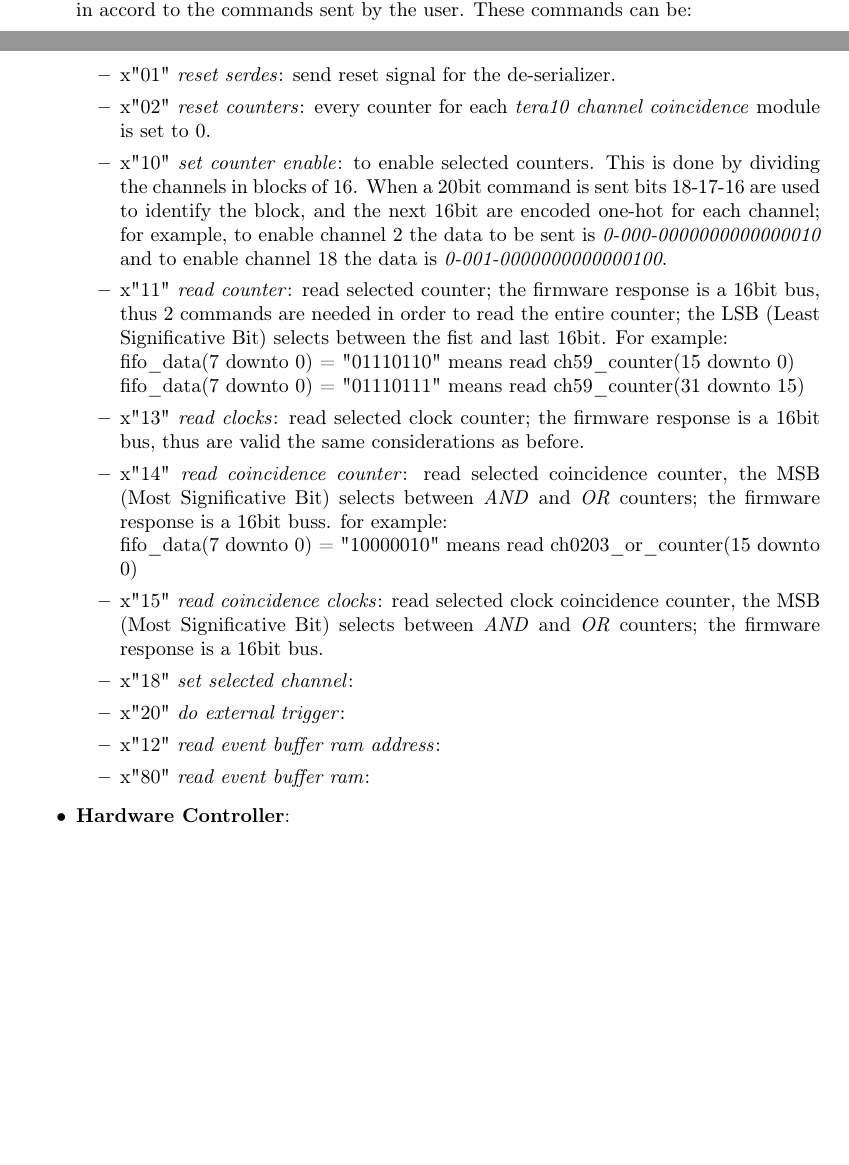
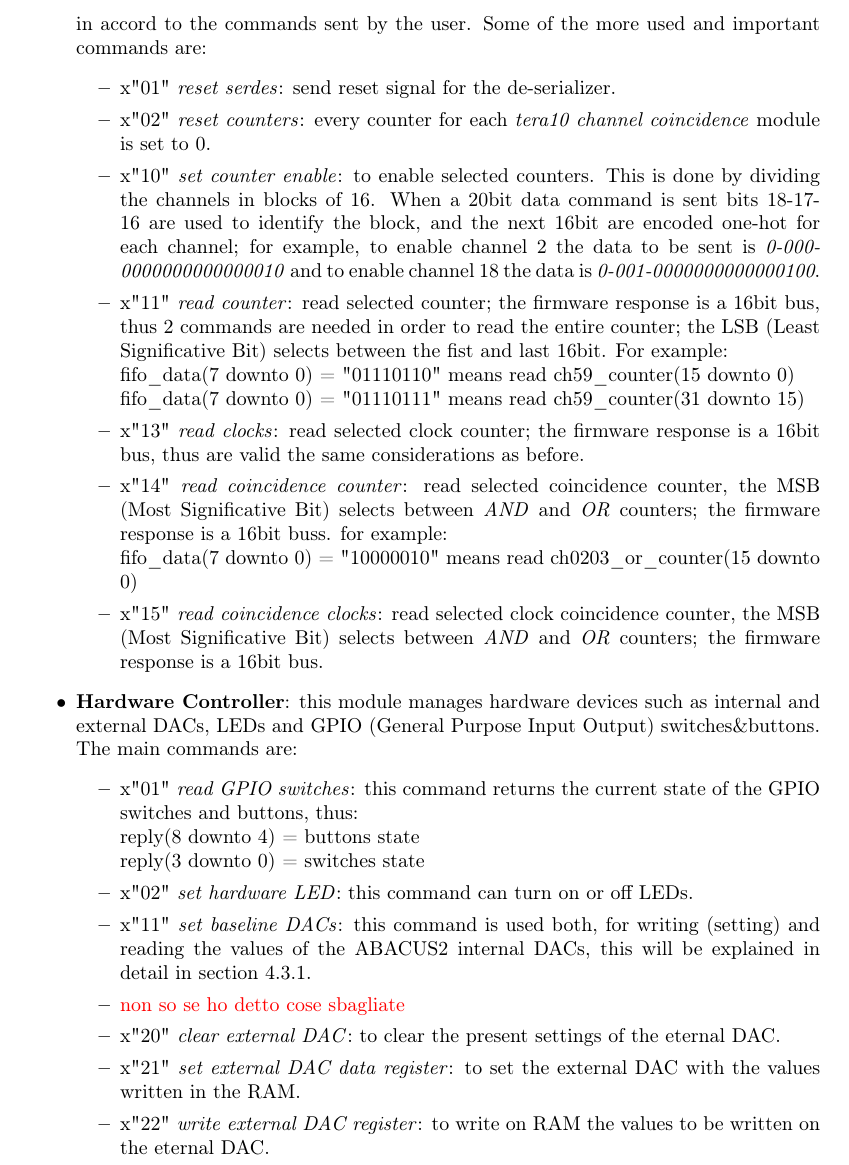
Before and after one commit to stefan-zugravel/Tesi_StefanCristiZugravel, a LaTeX thesis (Tesi_Stefan.tex, which reads Chapters/ch4.tex): two parts of pages 37 and 38 of 44 before the commit and part of page 38 of 44 after it, the two joined at a grey line, cut so that both start at the same text, the shorter picture padded with empty space. Compiled offline with pdfLaTeX.

Commit message:
21/08/2021 22:14

```diff
--- a/Chapters/ch4.tex
+++ b/Chapters/ch4.tex
@@ -66,11 +66,11 @@ In section \ref{hardware} will be described a simple level translator built for
 	\end{figure}
 	\noindent The counters $T_{1}$, $T_{2}$, $T_{AND}$ and $T_{OR}$ contain the number of clock strokes in which one of the two channel or a logic combination of both is \textit{high}.
 	%%%%%%%%%%%%%%%%%%%%%%%%%%%%%%%%%%%%%%%%%%%%%%%%%%%%%%%%%%%%%%%%%%%%%%%%%%
-	\item \textbf{Tera10 Controller}: this module is strictly connected to the previous one (\textit{Tera10 I/O}), in fact it receives every counter from the previous block and manages the data in accord to the commands sent by the user. These commands can be:
+	\item \textbf{Tera10 Controller}: this module is strictly connected to the previous one (\textit{Tera10 I/O}), in fact it receives every counter from the previous block and manages the data in accord to the commands sent by the user. Some of the more used and important commands are:
 	\begin{itemize}
 		\item x"01" \textit{reset serdes}: send reset signal for the de-serializer.
 		\item x"02" \textit{reset counters}: every counter for each \textit{tera10 channel coincidence} module is set to 0.
-		\item x"10" \textit{set counter enable}: to enable selected counters. This is done by dividing the channels in blocks of 16. When a 20bit command is sent bits 18-17-16 are used to identify the block, and the next 16bit are encoded one-hot for each channel; for example, to enable channel 2 the data to be sent is \textit{0-000-0000000000000010} and to enable channel 18 the data is \textit{0-001-0000000000000100}.
+		\item x"10" \textit{set counter enable}: to enable selected counters. This is done by dividing the channels in blocks of 16. When a 20bit data command is sent bits 18-17-16 are used to identify the block, and the next 16bit are encoded one-hot for each channel; for example, to enable channel 2 the data to be sent is \textit{0-000-0000000000000010} and to enable channel 18 the data is \textit{0-001-0000000000000100}.
 		\item x"11" \textit{read counter}: read selected counter; the firmware response is a 16bit bus, thus 2 commands are needed in order to read the entire counter; the LSB (Least Significative Bit) selects between the fist and last 16bit. For example:
 		\newline
 		fifo\_data(7 downto 0) = "01110110" means read ch59\_counter(15 downto 0)
@@ -81,14 +81,28 @@ In section \ref{hardware} will be described a simple level translator built for
 		\newline
 		fifo\_data(7 downto 0) = "10000010" means read ch0203\_or\_counter(15 downto 0)
 		\item x"15" \textit{read coincidence clocks}: read selected clock coincidence counter, the MSB (Most Significative Bit) selects between \textit{AND} and \textit{OR} counters; the firmware response is a 16bit bus.
-		\item x"18" \textit{set selected channel}:
-		\item x"20" \textit{do external trigger}:
-		\item x"12" \textit{read event buffer ram address}:
-		\item x"80" \textit{read event buffer ram}:
+		%\item x"18" \textit{set selected channel}:
+		%\item x"20" \textit{do external trigger}:
+		%\item x"12" \textit{read event buffer ram address}:
+		%\item x"80" \textit{read event buffer ram}:
 	\end{itemize}
 
 	%%%%%%%%%%%%%%%%%%%%%%%%%%%%%%%%%%%%%%%%%%%%%%%%%%%%%%%%%%%%%%%%%%%%%%%%%%
-	\item \textbf{Hardware Controller}:
+	\item \textbf{Hardware Controller}: this module manages hardware devices such as internal and external DACs, LEDs and GPIO (General Purpose Input Output) switches\&buttons. The main commands are:
+	\begin{itemize}
+		\item x"01" \textit{read GPIO switches}: this command returns the current state of the GPIO switches and buttons, thus:
+		\newline
+		reply(8 downto 4) = buttons state
+		\newline
+		reply(3 downto 0) = switches state
+		\item x"02" \textit{set hardware LED}: this command can turn on or off LEDs.
+		\item x"11" \textit{set baseline DACs}: this command is used both, for writing (setting) and reading the values of the ABACUS2 internal DACs, this will be explained in detail in section \ref{InternalDac}.
+		\item {\color{red} non so se ho detto cose sbagliate}
+		\item x"20" \textit{clear external DAC}: to clear the present settings of the eternal DAC.
+		\item x"21" \textit{set external DAC data register}: to set the external DAC with the values written in the RAM.
+		\item x"22" \textit{write external DAC register}: to write on RAM the values to be written on the eternal DAC.
+	\end{itemize}
+
 \end{itemize}
 
 \section{Firmware update}
```
Also changed, not shown: Chapters/ch3.tex (+6 -0 lines), IMG_for_future/CONGESTION.PNG (added), IMG_for_future/IMG_20210616_105647.jpg (added), IMG_for_future/level_translator_back-min.jpg (added), IMG_for_future/level_translator_front-min.jpg (added), Chapters/ch4.tex (2 more changed lines).
